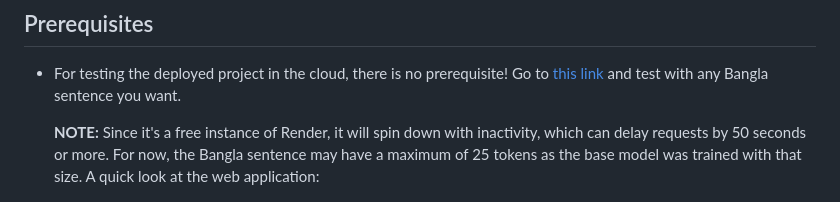
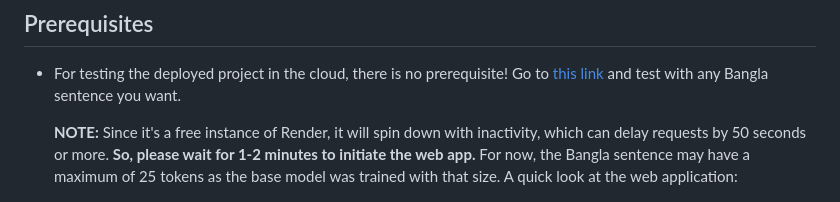
Before and after one commit to utshabkg/ner-pos-tagging, a Markdown page: README.md, the part around the change. Drawn GitHub-style.

Commit message:
instruction to wait for the web app to initiate.md

```diff
--- a/README.md
+++ b/README.md
@@ -8,7 +8,7 @@
 
 - For testing the deployed project in the cloud, there is no prerequisite! Go to [this link](https://ner-pos-tagging.onrender.com/) and test with any Bangla sentence you want.
 
-  **NOTE:** Since it's a free instance of Render, it will spin down with inactivity, which can delay requests by 50 seconds or more. For now, the Bangla sentence may have a maximum of 25 tokens as the base model was trained with that size.
+  **NOTE:** Since it's a free instance of Render, it will spin down with inactivity, which can delay requests by 50 seconds or more. **So, please wait for 1-2 minutes to initiate the web app.** For now, the Bangla sentence may have a maximum of 25 tokens as the base model was trained with that size.
   A quick look at the web application:
 
   ![web_app](reports/web_app.jpg)
```
